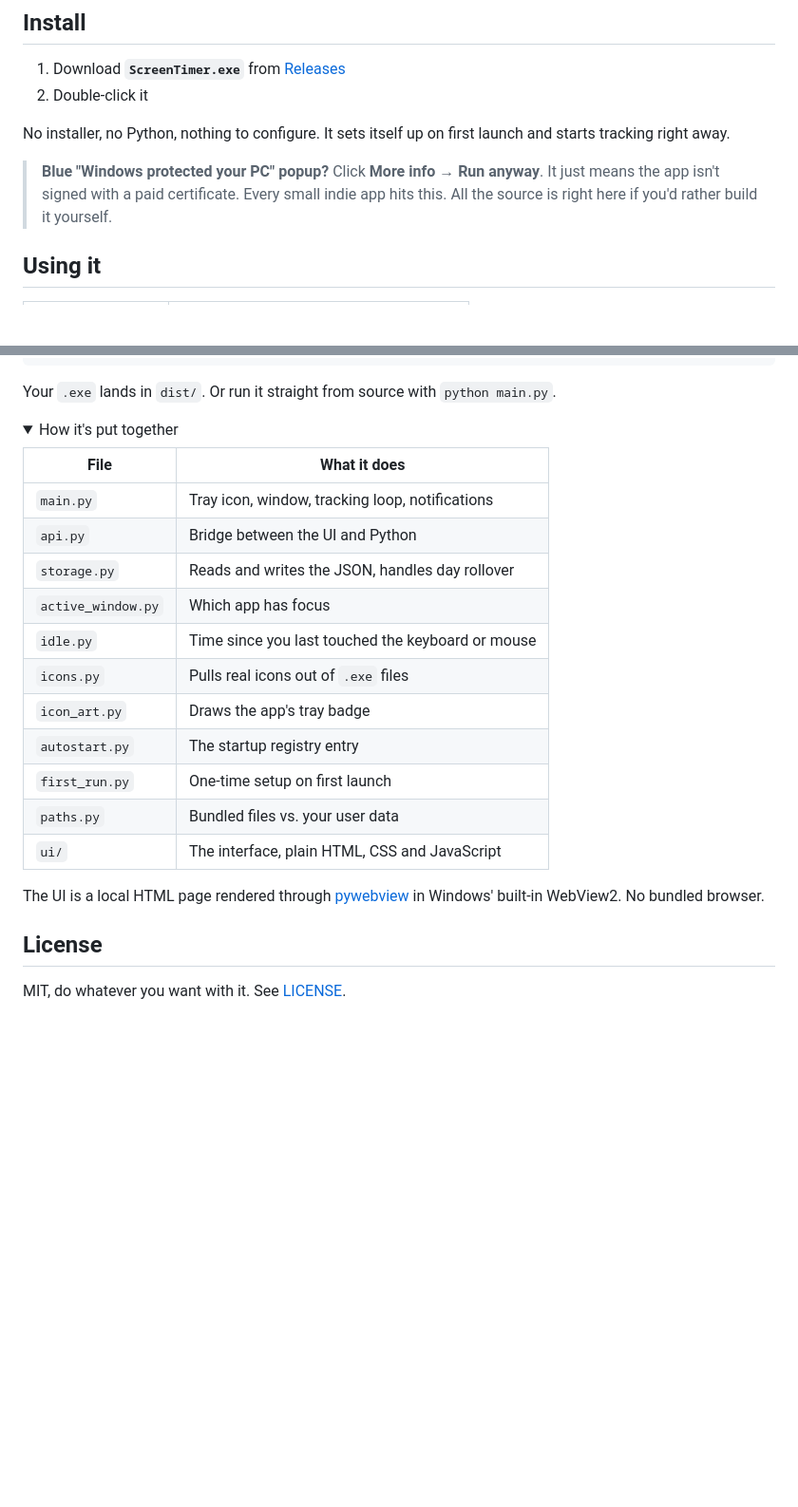
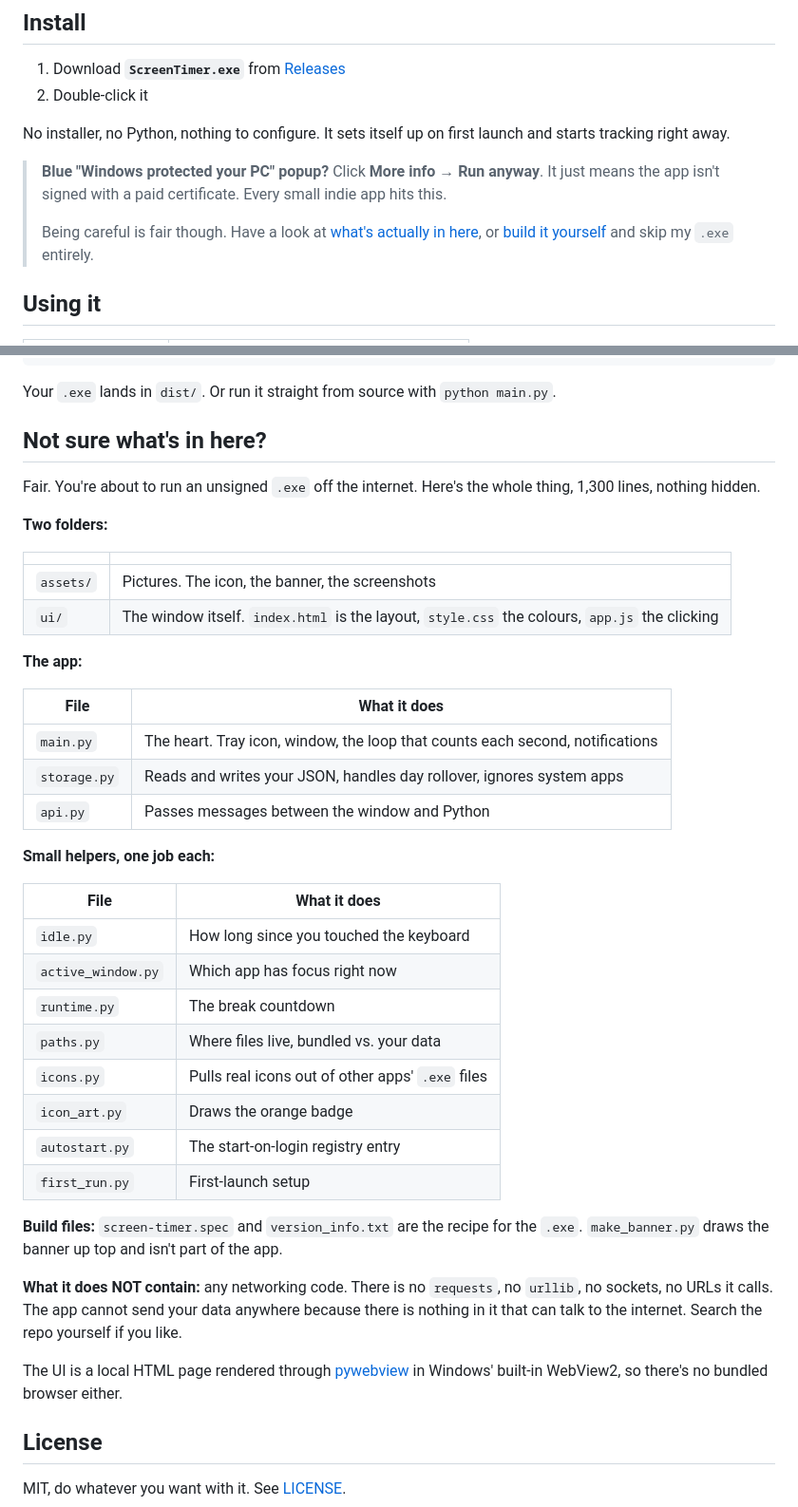
Before and after one commit to arihantslittlecave/screen-timer-for-windows, a Markdown page: README.md, 2 parts joined by grey strips. Shown at 95% size. Rendered like a GitHub page; folded sections open; blank space fills up the shorter version.

Commit message:
Document what every file in the repo does
Anyone about to run an unsigned exe deserves to see what they are running
without reading 1300 lines. Links from the SmartScreen note, since that is
the moment people get nervous.

```diff
--- a/README.md
+++ b/README.md
@@ -33,8 +33,11 @@ launch and starts tracking right away.
 
 > **Blue "Windows protected your PC" popup?** Click **More info** →
 > **Run anyway**. It just means the app isn't signed with a paid certificate.
-> Every small indie app hits this. All the source is right here if you'd
-> rather build it yourself.
+> Every small indie app hits this.
+>
+> Being careful is fair though. Have a look at
+> [what's actually in here](#not-sure-whats-in-here), or
+> [build it yourself](#building-it-yourself) and skip my `.exe` entirely.
 
 ## Using it
 
@@ -97,28 +100,50 @@ pyinstaller screen-timer.spec
 Your `.exe` lands in `dist/`. Or run it straight from source with
 `python main.py`.
 
-<details>
-<summary>How it's put together</summary>
+## Not sure what's in here?
+
+Fair. You're about to run an unsigned `.exe` off the internet. Here's the whole
+thing, 1,300 lines, nothing hidden.
+
+**Two folders:**
+
+| | |
+|---|---|
+| `assets/` | Pictures. The icon, the banner, the screenshots |
+| `ui/` | The window itself. `index.html` is the layout, `style.css` the colours, `app.js` the clicking |
+
+**The app:**
 
 | File | What it does |
 |---|---|
-| `main.py` | Tray icon, window, tracking loop, notifications |
-| `api.py` | Bridge between the UI and Python |
-| `storage.py` | Reads and writes the JSON, handles day rollover |
-| `active_window.py` | Which app has focus |
-| `idle.py` | Time since you last touched the keyboard or mouse |
-| `icons.py` | Pulls real icons out of `.exe` files |
-| `icon_art.py` | Draws the app's tray badge |
-| `autostart.py` | The startup registry entry |
-| `first_run.py` | One-time setup on first launch |
-| `paths.py` | Bundled files vs. your user data |
-| `ui/` | The interface, plain HTML, CSS and JavaScript |
+| `main.py` | The heart. Tray icon, window, the loop that counts each second, notifications |
+| `storage.py` | Reads and writes your JSON, handles day rollover, ignores system apps |
+| `api.py` | Passes messages between the window and Python |
+
+**Small helpers, one job each:**
+
+| File | What it does |
+|---|---|
+| `idle.py` | How long since you touched the keyboard |
+| `active_window.py` | Which app has focus right now |
+| `runtime.py` | The break countdown |
+| `paths.py` | Where files live, bundled vs. your data |
+| `icons.py` | Pulls real icons out of other apps' `.exe` files |
+| `icon_art.py` | Draws the orange badge |
+| `autostart.py` | The start-on-login registry entry |
+| `first_run.py` | First-launch setup |
+
+**Build files:** `screen-timer.spec` and `version_info.txt` are the recipe for
+the `.exe`. `make_banner.py` draws the banner up top and isn't part of the app.
+
+**What it does NOT contain:** any networking code. There is no `requests`, no
+`urllib`, no sockets, no URLs it calls. The app cannot send your data anywhere
+because there is nothing in it that can talk to the internet. Search the repo
+yourself if you like.
 
 The UI is a local HTML page rendered through
-[pywebview](https://pywebview.flowrl.com/) in Windows' built-in WebView2. No
-bundled browser.
-
-</details>
+[pywebview](https://pywebview.flowrl.com/) in Windows' built-in WebView2, so
+there's no bundled browser either.
 
 ## License
 
```
